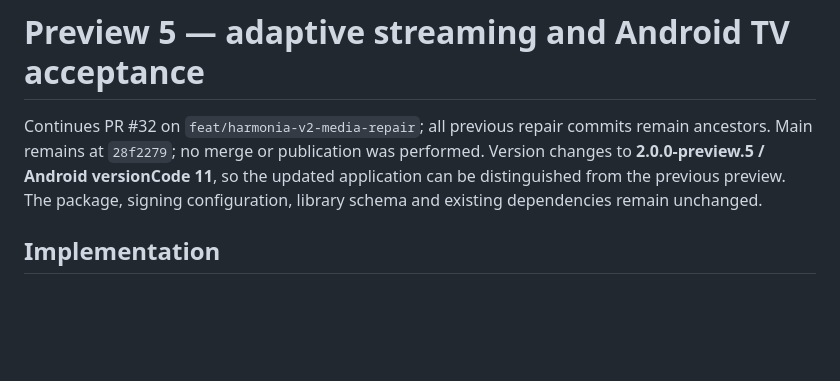
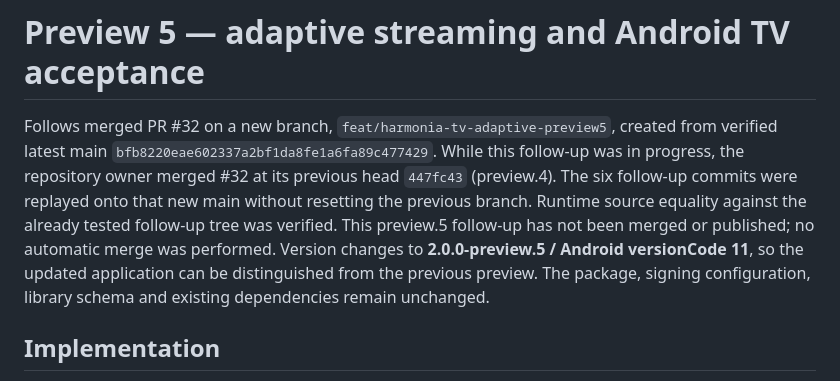
Before and after one commit to AlHuDaR/Harmonia-Player, a Markdown page: docs/TV_STREAMING_PREVIEW5.md, the part around the change. Drawn GitHub-style; blank space fills up the shorter version.

Commit message:
docs: follow merged preview 4 with a separate TV and adaptive preview 5 branch

```diff
--- a/docs/TV_STREAMING_PREVIEW5.md
+++ b/docs/TV_STREAMING_PREVIEW5.md
@@ -1,6 +1,6 @@
 # Preview 5 — adaptive streaming and Android TV acceptance
 
-Continues PR #32 on `feat/harmonia-v2-media-repair`; all previous repair commits remain ancestors. Main remains at `28f2279`; no merge or publication was performed. Version changes to **2.0.0-preview.5 / Android versionCode 11**, so the updated application can be distinguished from the previous preview. The package, signing configuration, library schema and existing dependencies remain unchanged.
+Follows merged PR #32 on a new branch, `feat/harmonia-tv-adaptive-preview5`, created from verified latest main `bfb8220eae602337a2bf1da8fe1a6fa89c477429`. While this follow-up was in progress, the repository owner merged #32 at its previous head `447fc43` (preview.4). The six follow-up commits were replayed onto that new main without resetting the previous branch. Runtime source equality against the already tested follow-up tree was verified. This preview.5 follow-up has not been merged or published; no automatic merge was performed. Version changes to **2.0.0-preview.5 / Android versionCode 11**, so the updated application can be distinguished from the previous preview. The package, signing configuration, library schema and existing dependencies remain unchanged.
 
 ## Implementation
 
```
Also changed, not shown: docs/ANDROID_TV_AR.md (+2 -2 lines), docs/WINDOWS_BUILD.md (+2 -2 lines).
